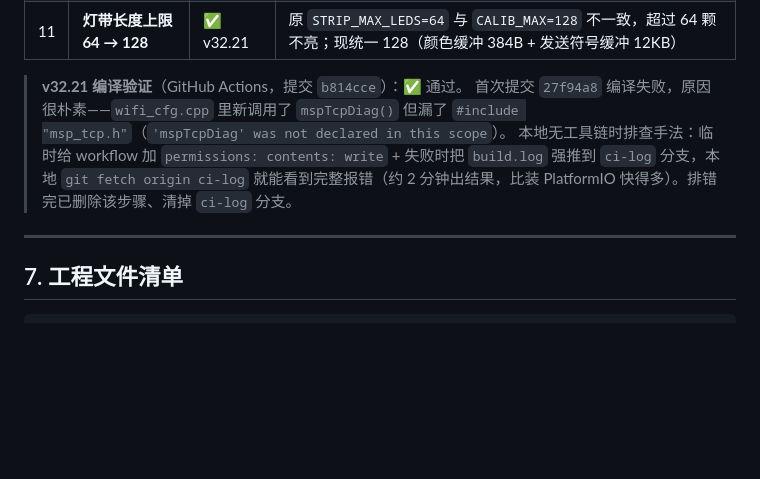
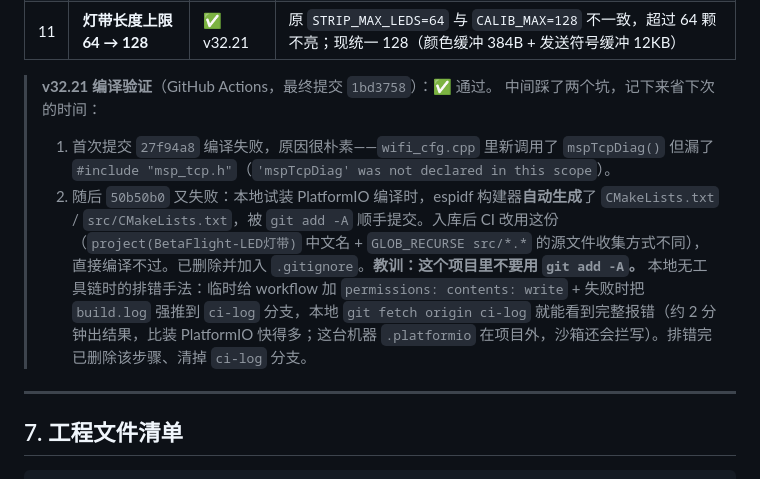
Before and after one commit to jimyu0628/pavo20-led-controller, a Markdown page: docs/项目移交总结.md, the part around the change. Drawn GitHub-style; blank space fills up the shorter version.

Commit message:
docs: 补全 v32.21 编译验证记录（两个坑：漏 include、误提交 CMakeLists）

```diff
--- a/docs/项目移交总结.md
+++ b/docs/项目移交总结.md
@@ -179,9 +179,11 @@ GND 共地（飞控 ↔ ESP32 ↔ 灯带）
 | 10 | **Web 界面 / 参数无级 / OTA 面板 / 内置手册** | ✅ v32.21 | 界面迁到 `src/web_page.h`，接口见正文 v32.21 条 |
 | 11 | **灯带长度上限 64 → 128** | ✅ v32.21 | 原 `STRIP_MAX_LEDS=64` 与 `CALIB_MAX=128` 不一致，超过 64 颗不亮；现统一 128（颜色缓冲 384B + 发送符号缓冲 12KB） |
 
-> **v32.21 编译验证**（GitHub Actions，提交 `b814cce`）：✅ 通过。
-> 首次提交 `27f94a8` 编译失败，原因很朴素——`wifi_cfg.cpp` 里新调用了 `mspTcpDiag()` 但漏了 `#include "msp_tcp.h"`（`'mspTcpDiag' was not declared in this scope`）。
-> 本地无工具链时排查手法：临时给 workflow 加 `permissions: contents: write` + 失败时把 `build.log` 强推到 `ci-log` 分支，本地 `git fetch origin ci-log` 就能看到完整报错（约 2 分钟出结果，比装 PlatformIO 快得多）。排错完已删除该步骤、清掉 `ci-log` 分支。
+> **v32.21 编译验证**（GitHub Actions，最终提交 `1bd3758`）：✅ 通过。
+> 中间踩了两个坑，记下来省下次的时间：
+> 1. 首次提交 `27f94a8` 编译失败，原因很朴素——`wifi_cfg.cpp` 里新调用了 `mspTcpDiag()` 但漏了 `#include "msp_tcp.h"`（`'mspTcpDiag' was not declared in this scope`）。
+> 2. 随后 `50b50b0` 又失败：本地试装 PlatformIO 编译时，espidf 构建器**自动生成**了 `CMakeLists.txt` / `src/CMakeLists.txt`，被 `git add -A` 顺手提交。入库后 CI 改用这份（`project(BetaFlight-LED灯带)` 中文名 + `GLOB_RECURSE src/*.*` 的源文件收集方式不同），直接编译不过。已删除并加入 `.gitignore`。**教训：这个项目里不要用 `git add -A`。**
+> 本地无工具链时的排错手法：临时给 workflow 加 `permissions: contents: write` + 失败时把 `build.log` 强推到 `ci-log` 分支，本地 `git fetch origin ci-log` 就能看到完整报错（约 2 分钟出结果，比装 PlatformIO 快得多；这台机器 `.platformio` 在项目外，沙箱还会拦写）。排错完已删除该步骤、清掉 `ci-log` 分支。
 
 ---
 
```
